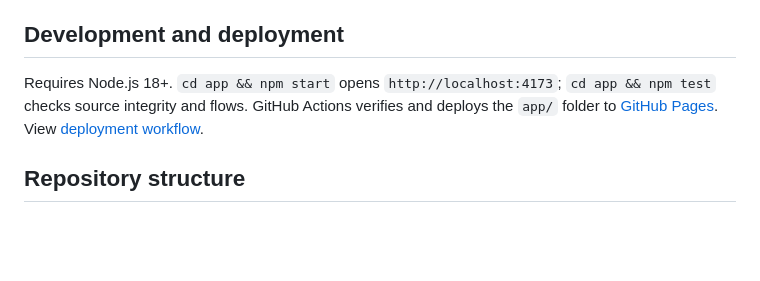
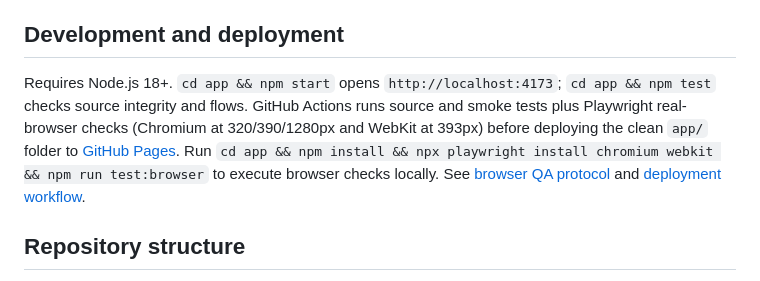
Before and after one commit to itsnotalwin/Be-you, a Markdown page: README.md, the part around the change. GitHub-like rendering; blank space fills up the shorter version.

Commit message:
docs: record BE YOU browser quality gate and screenshot boundaries

```diff
--- a/README.md
+++ b/README.md
@@ -38,7 +38,7 @@ Onboarding, daily mood selection and optional notes, private journal with read/e
 
 ## Development and deployment
 
-Requires Node.js 18+. `cd app && npm start` opens `http://localhost:4173`; `cd app && npm test` checks source integrity and flows. GitHub Actions verifies and deploys the `app/` folder to [GitHub Pages](https://itsnotalwin.github.io/Be-you/). View [deployment workflow](.github/workflows/deploy-pages.yml).
+Requires Node.js 18+. `cd app && npm start` opens `http://localhost:4173`; `cd app && npm test` checks source integrity and flows. GitHub Actions runs source and smoke tests plus Playwright real-browser checks (Chromium at 320/390/1280px and WebKit at 393px) before deploying the clean `app/` folder to [GitHub Pages](https://itsnotalwin.github.io/Be-you/). Run `cd app && npm install && npx playwright install chromium webkit && npm run test:browser` to execute browser checks locally. See [browser QA protocol](app/docs/BROWSER_TESTING.md) and [deployment workflow](.github/workflows/deploy-pages.yml).
 
 ## Repository structure
 
```
